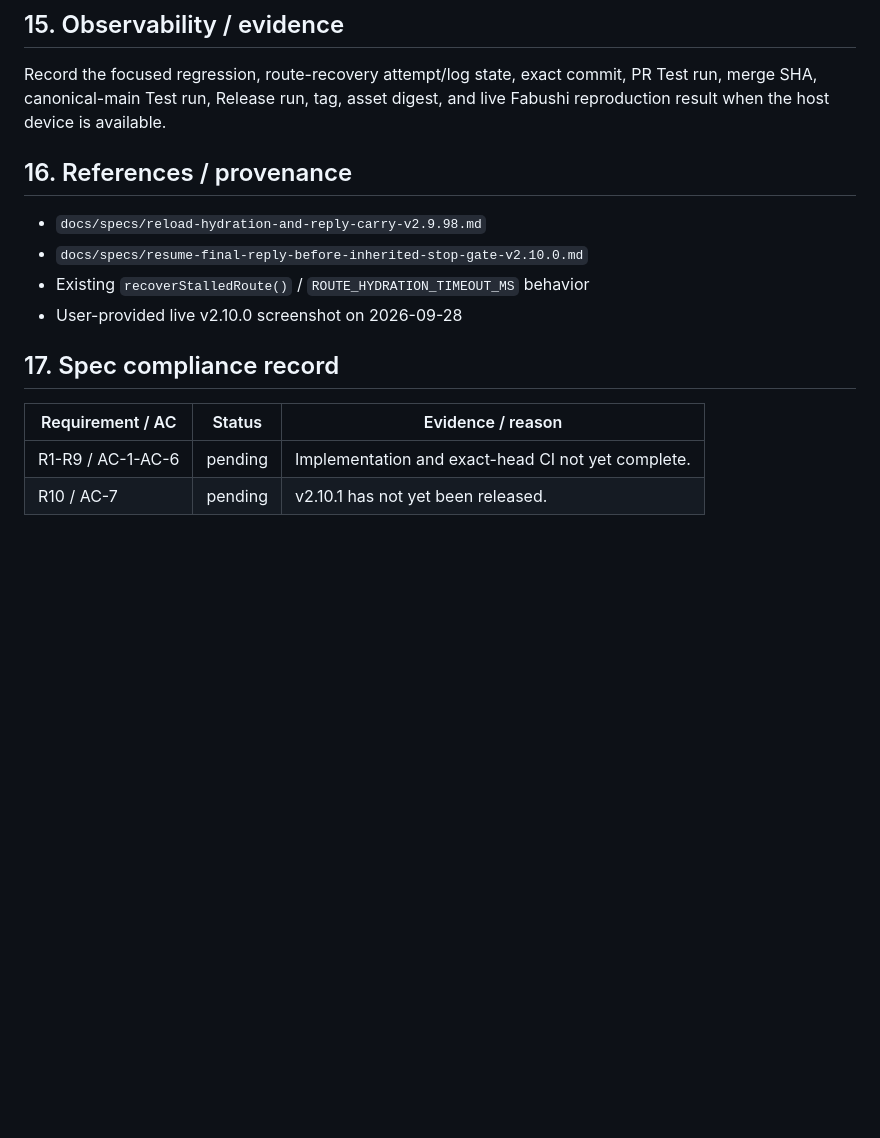
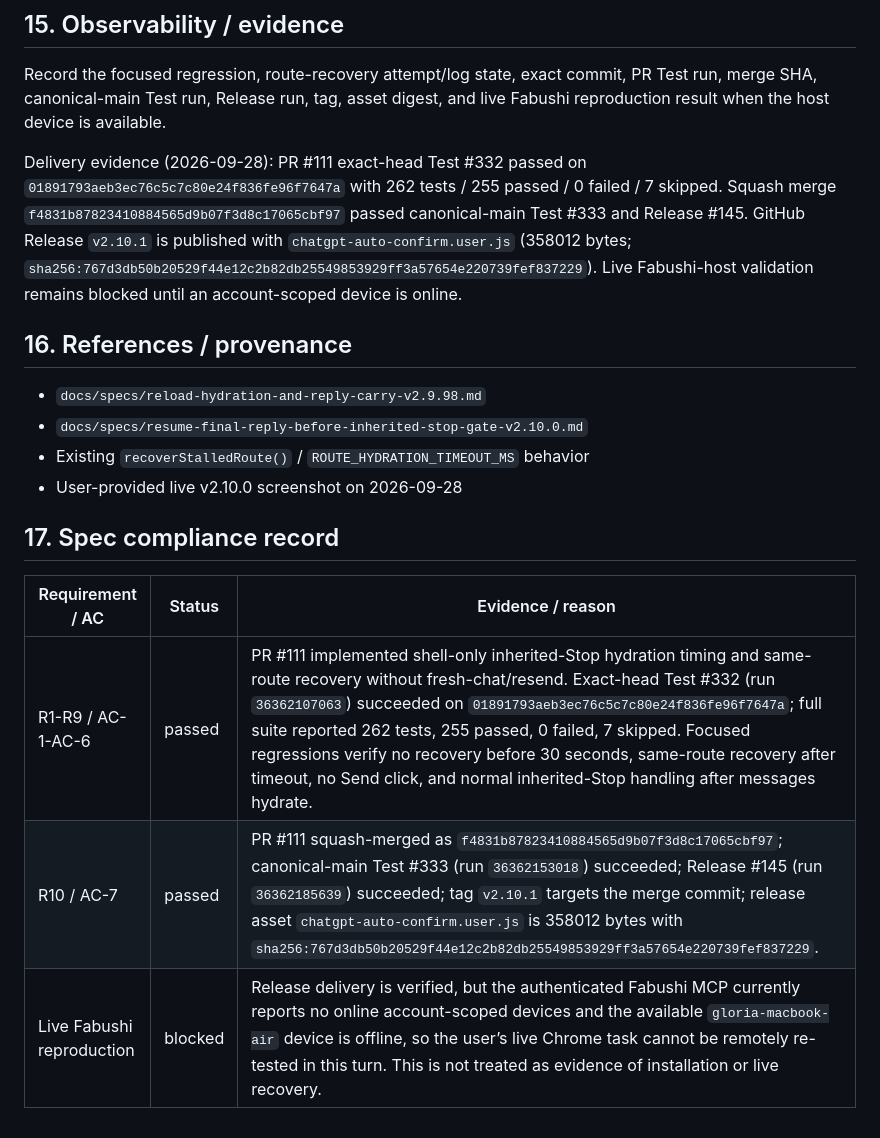
Before and after one commit to bhrumom/fabushi-chatgpt-auto-confirm-userscript, a Markdown page: docs/specs/reload-shell-route-recovery-v2.10.1.md, the part around the change. Rendered like a GitHub page; blank space fills up the shorter version.

Commit message:
docs: record v2.10.1 delivery evidence

```diff
--- a/docs/specs/reload-shell-route-recovery-v2.10.1.md
+++ b/docs/specs/reload-shell-route-recovery-v2.10.1.md
@@ -115,6 +115,8 @@ No task data migration is required. Existing persisted task records remain compa
 
 Record the focused regression, route-recovery attempt/log state, exact commit, PR Test run, merge SHA, canonical-main Test run, Release run, tag, asset digest, and live Fabushi reproduction result when the host device is available.
 
+Delivery evidence (2026-09-28): PR #111 exact-head Test #332 passed on `01891793aeb3ec76c5c7c80e24f836fe96f7647a` with 262 tests / 255 passed / 0 failed / 7 skipped. Squash merge `f4831b87823410884565d9b07f3d8c17065cbf97` passed canonical-main Test #333 and Release #145. GitHub Release `v2.10.1` is published with `chatgpt-auto-confirm.user.js` (358012 bytes; `sha256:767d3db50b20529f44e12c2b82db25549853929ff3a57654e220739fef837229`). Live Fabushi-host validation remains blocked until an account-scoped device is online.
+
 ## 16. References / provenance
 
 - `docs/specs/reload-hydration-and-reply-carry-v2.9.98.md`
@@ -126,5 +128,6 @@ Record the focused regression, route-recovery attempt/log state, exact commit, P
 
 | Requirement / AC | Status | Evidence / reason |
 | --- | --- | --- |
-| R1-R9 / AC-1-AC-6 | pending | Implementation and exact-head CI not yet complete. |
-| R10 / AC-7 | pending | v2.10.1 has not yet been released. |
+| R1-R9 / AC-1-AC-6 | passed | PR #111 implemented shell-only inherited-Stop hydration timing and same-route recovery without fresh-chat/resend. Exact-head Test #332 (run `36362107063`) succeeded on `01891793aeb3ec76c5c7c80e24f836fe96f7647a`; full suite reported 262 tests, 255 passed, 0 failed, 7 skipped. Focused regressions verify no recovery before 30 seconds, same-route recovery after timeout, no Send click, and normal inherited-Stop handling after messages hydrate. |
+| R10 / AC-7 | passed | PR #111 squash-merged as `f4831b87823410884565d9b07f3d8c17065cbf97`; canonical-main Test #333 (run `36362153018`) succeeded; Release #145 (run `36362185639`) succeeded; tag `v2.10.1` targets the merge commit; release asset `chatgpt-auto-confirm.user.js` is 358012 bytes with `sha256:767d3db50b20529f44e12c2b82db25549853929ff3a57654e220739fef837229`. |
+| Live Fabushi reproduction | blocked | Release delivery is verified, but the authenticated Fabushi MCP currently reports no online account-scoped devices and the available `gloria-macbook-air` device is offline, so the user’s live Chrome task cannot be remotely re-tested in this turn. This is not treated as evidence of installation or live recovery. |
```
